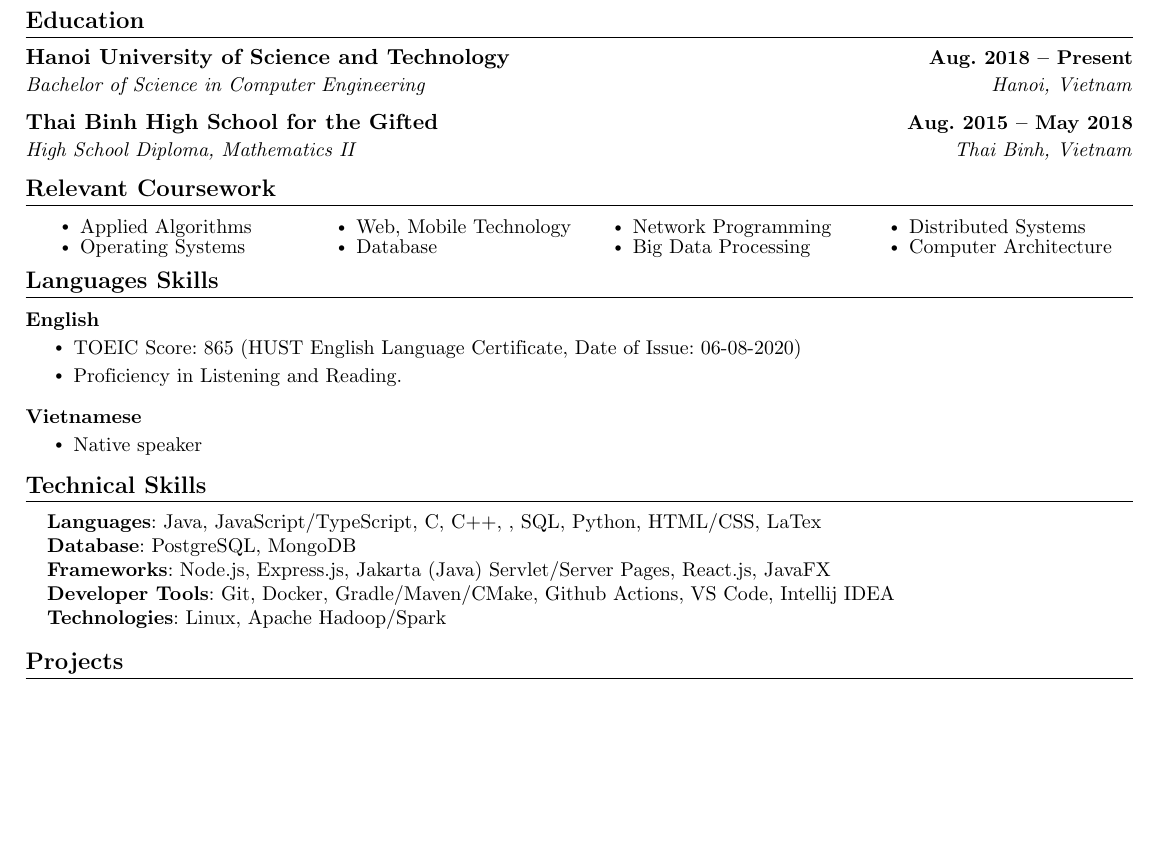
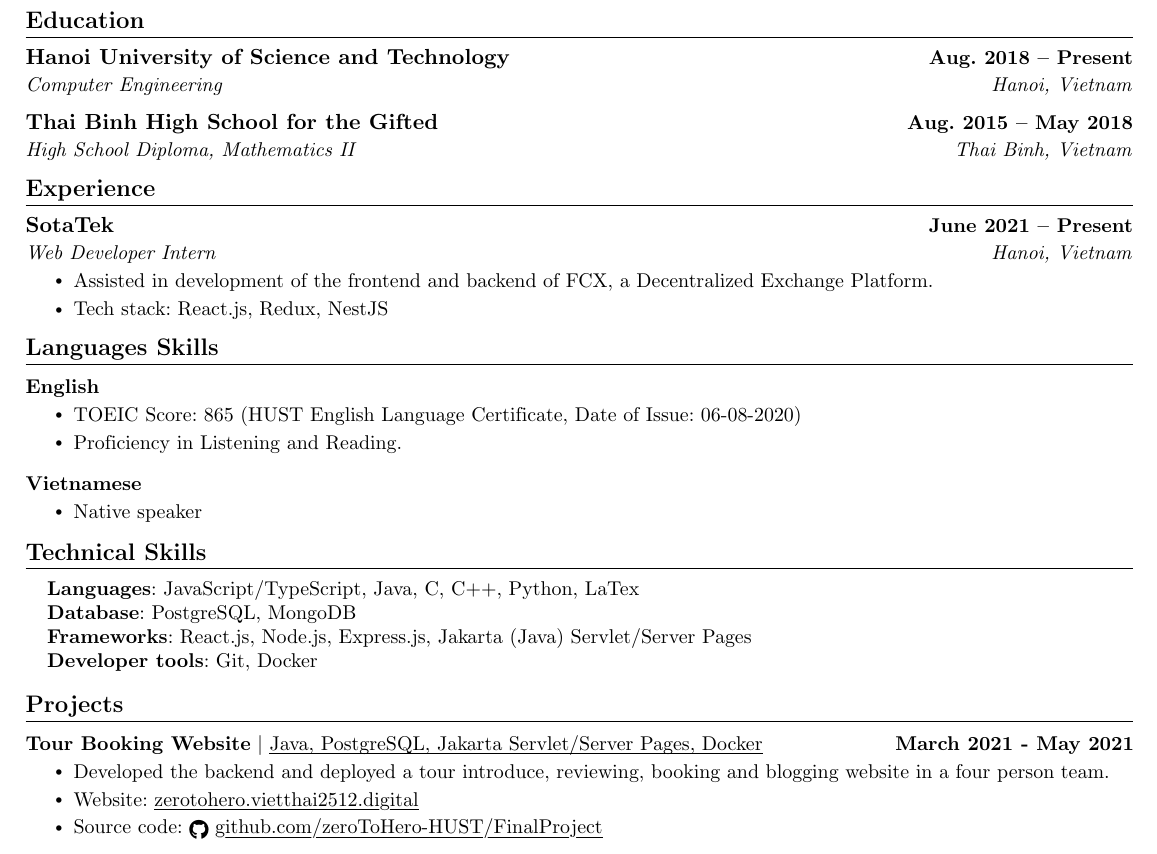
Before and after one commit to vietthai2512/vietthai2512.github.io, a LaTeX CV (docs/resume/resume_en.tex): part of the page, cut so that both start at the same text, the shorter picture padded with empty space. Compiled offline with pdfLaTeX.

Commit message:
update english resume

```diff
--- a/docs/resume/resume_en.tex
+++ b/docs/resume/resume_en.tex
@@ -154,45 +154,43 @@
   	\resumeSubHeadingListStart
     	\resumeSubheading
       		{Hanoi University of Science and Technology}{Aug. 2018 -- Present}
-      		{Bachelor of Science in Computer Engineering}{Hanoi, Vietnam}
+      		{Computer Engineering}{Hanoi, Vietnam}
       	\resumeSubheading
       		{Thai Binh High School for the Gifted}{Aug. 2015 -- May 2018}
       		{High School Diploma, Mathematics II}{Thai Binh, Vietnam}
   	\resumeSubHeadingListEnd
 
-%------RELEVANT COURSEWORK-------
-\section{Relevant Coursework}
-    %\resumeSubHeadingListStart
-        \begin{multicols}{4}
-            \begin{itemize}[itemsep=-5pt, parsep=3pt]
-                \item\small Applied Algorithms
-                \item\small Operating Systems
-                \item\small Web, Mobile Technology
-                \item\small Database
-                \item\small Network Programming
-                \item\small Big Data Processing
-                \item\small Distributed Systems
-                \item\small Computer Architecture
-            \end{itemize}
-        \end{multicols}
-        \vspace*{2.0\multicolsep}
-    %\resumeSubHeadingListEnd
+% %------RELEVANT COURSEWORK-------
+% \section{Relevant Coursework}
+%     %\resumeSubHeadingListStart
+%         \begin{multicols}{4}
+%             \begin{itemize}[itemsep=-5pt, parsep=3pt]
+%                 \item\small Applied Algorithms
+%                 \item\small Operating Systems
+%                 \item\small Web, Mobile Technology
+%                 \item\small Database
+%                 \item\small Network Programming
+%                 \item\small Big Data Processing
+%                 \item\small Distributed Systems
+%                 \item\small Computer Architecture
+%             \end{itemize}
+%         \end{multicols}
+%         \vspace*{2.0\multicolsep}
+%     %\resumeSubHeadingListEnd
 
 
 %-----------EXPERIENCE-----------
-%\section{Experience}
-%  \resumeSubHeadingListStart
-%
-%    \resumeSubheading
-%      {Electronics Company}{May 2020 -- August 2020}
-%      {Software Engineer Intern}{City, State}
-%      \resumeItemListStart
-%        \resumeItem{Developed a service to automatically perform a set of unit tests daily on a product in development in order to decrease time needed for team members to identify and fix bugs/issues.}
-%        \resumeItem{Incorporated scripts using Python and PowerShell to aggregate XML test results into an organized format and to load the latest build code onto the hardware, so that daily testing can be performed.}
-%        \resumeItem{Utilized Jenkins to provide a continuous integration service in order to automate the entire process of loading the latest build code and test files, running the tests, and generating a report of the results once per day.}
-%        \resumeItem{Explored ways to visualize and send a daily report of test results to team members  using HTML, Javascript, and CSS.}
-%      \resumeItemListEnd
-%
+\section{Experience}
+ \resumeSubHeadingListStart
+
+   \resumeSubheading
+     {SotaTek}{June 2021 -- Present}
+     {Web Developer Intern}{Hanoi, Vietnam}
+     \resumeItemListStart
+       \resumeItem{Assisted in development of the frontend and backend of FCX, a Decentralized Exchange Platform.}
+       \resumeItem{Tech stack: React.js, Redux, NestJS}
+     \resumeItemListEnd
+
 %    \resumeSubheading
 %      {Startup, Inc}{May 2019 -- August 2019}
 %      {Front End Developer Intern}{City, State}
@@ -202,9 +200,9 @@
 %        \resumeItem{Collaborated with team members using version control systems such as Git to organize modifications and assign tasks.}
 %        \resumeItem{Utilized Android Studio as a development environment in order to visualize the application in both iOS and Android.}
 %    \resumeItemListEnd
-%
-%  \resumeSubHeadingListEnd
-%\vspace{-16pt}
+
+ \resumeSubHeadingListEnd
+\vspace{-16pt}
 
 %-----------FOREIGN LANGUAGE SKILLS-----------
 \section{Languages Skills}
@@ -231,11 +229,10 @@
 \section{Technical Skills}
  	\begin{itemize}[leftmargin=0.15in, label={}]
     	\small{\item{
-     		\textbf{Languages}{: Java, JavaScript/TypeScript, C, C++, , SQL, Python, HTML/CSS, LaTex} \\
+     		\textbf{Languages}{: JavaScript/TypeScript, Java, C, C++, Python, LaTex} \\
      		\textbf{Database}{: PostgreSQL, MongoDB} \\
-     		\textbf{Frameworks}{: Node.js, Express.js, Jakarta (Java) Servlet/Server Pages, React.js, JavaFX}\\
-     		\textbf{Developer Tools}{: Git, Docker, Gradle/Maven/CMake, Github Actions, VS Code, Intellij IDEA} \\
-     		\textbf{Technologies}{: Linux, Apache Hadoop/Spark} \\
+     		\textbf{Frameworks}{: React.js, Node.js, Express.js, Jakarta (Java) Servlet/Server Pages}\\
+     		\textbf{Developer tools}{: Git, Docker} \\
     	}}
  	\end{itemize}
 \vspace{-16pt}
@@ -243,36 +240,44 @@
 %-----------PROJECTS-----------
 \section{Projects}
 \vspace{-5pt}
-    % \resumeSubHeadingListStart
-	% 	\resumeProjectHeading
-	% 		{\textbf{Gym Reservation Bot} $|$ \emph{Python, Selenium, Google Cloud Console}}{January 2021}
-	% 		\resumeItemListStart
-    %         	\resumeItem{Developed an automatic bot using Python and Google Cloud Console to register myself for a timeslot at my school gym.}
-    %         	\resumeItem{Implemented Selenium to create an instance of Chrome in order to interact with the correct elements of the web page.}
-    %         	\resumeItem{Created a Linux virtual machine to run on Google Cloud so that the program is able to run everyday from the cloud.}
-    %         	\resumeItem{Used Cron to schedule the program to execute automatically at 11 AM every morning so a reservation is made for me.}
-    %       	\resumeItemListEnd
+    \resumeSubHeadingListStart
+        % \resumeProjectHeading
+        %     {\textbf{Stock Selector GUI (OOP Project)} $|$ \myuline{Java, Eclipse, JavaFX}}{Tháng 4/2020}
+        %     \resumeItemListStart
+        %         \resumeItem{Developed a simple desktop application, which allows users to select a stock and watch its price.}
+        %         \resumeItem{Source code: \href{https://github.com/vietthai2512/OldOProject}{\raisebox{-0.2\height}\faGithub\ \myuline{github.com/vietthai2512/OldOProject}}}
+        %     \resumeItemListEnd
 
-	% 		\vspace{-13pt}
+		% 	\vspace{-13pt}
 
-    %   	\resumeProjectHeading
-    %       	{\textbf{Ticket Price Calculator App} $|$ \emph{Java, Android Studio}}{November 2020}
-    %       	\resumeItemListStart
-    %         	\resumeItem{Created an Android application using Java and Android Studio to calculate ticket prices for trips to museums in NYC.}
-    %         	\resumeItem{Processed user inputted information in the back-end of the app to return a subtotal price based on the tickets selected.}
-    %         	\resumeItem{Utilized the layout editor to create a UI for the application in order to allow different scenes to interact with each other.}
-    %       	\resumeItemListEnd
+      	% \resumeProjectHeading
+        %   	{\textbf{Shoes Online Store} $|$ \emph{Javascript, MongoDB, Node.js và Express.js}}{Tháng 1/2021}
+        %   	\resumeItemListStart
+        %     	\resumeItem{Cập nhật, cải tiến và sửa lỗi cho website bán giày dựa trên mã nguồn đã cho trước.}
+        %     	\resumeItem{Cập nhật thêm tính năng giỏ hàng, đặt hàng và xem đơn hàng đã đặt, thêm các truy vấn cho MongoDB tương ứng, chỉnh sửa giao diện trang admin.}
+        %     	\resumeItem{Mã nguồn website: \href{https://github.com/wyratung2020/project-1}{\raisebox{-0.2\height}\faGithub\ \myuline{github.com/wyratung2020/project-1}}}
+        %   	\resumeItemListEnd
 
-	% 		\vspace{-13pt}
+		% 	\vspace{-13pt}
 
-	% 	\resumeProjectHeading
-    %       	{\textbf{Transaction Management GUI} $|$ \emph{Java, Eclipse, JavaFX}}{October 2020}
-    %       	\resumeItemListStart
-    %         	\resumeItem{Designed a sample banking transaction system using Java to simulate the common functions of using a bank account.}
-    %         	\resumeItem{Used JavaFX to create a GUI that supports actions such as creating an account, deposit, withdraw, list all acounts, etc.}
-    %         	\resumeItem{Implemented object-oriented programming practices such as inheritance to create different account types and databases.}
-    %       	\resumeItemListEnd
-    % \resumeSubHeadingListEnd
+        % \resumeProjectHeading
+        %     {\textbf{Website bán giày (Project cá nhân)} $|$ \emph{TypeScript, PostgreSQL, Node.js và Express.js}}{Tháng 1/2021 - 4/2021}
+        %     \resumeItemListStart
+        %         \resumeItem{Website bán giày sử dụng TypeScript và PostgreSQL}
+        %         \resumeItem{Mã nguồn website: \href{https://github.com/vietthai2512/shoes-web-project-1}{\raisebox{-0.2\height}\faGithub\ \myuline{github.com/vietthai2512/shoes-web-project-1}}}
+        %     \resumeItemListEnd
+
+        %     \vspace{-13pt}
+
+        \resumeProjectHeading
+            {\textbf{Tour Booking Website} $|$ \emph{Java, PostgreSQL, Jakarta Servlet/Server Pages, Docker}}{March 2021 - May 2021}
+            \resumeItemListStart
+                \resumeItem{Developed the backend and deployed a tour introduce, reviewing, booking and blogging website in a four person team.}
+                \resumeItem{Website: \href{https://zerotohero.vietthai2512.digital}{\myuline{zerotohero.vietthai2512.digital}}}
+                \resumeItem{Source code: \href{https://github.com/zeroToHero-HUST/FinalProject}{\raisebox{-0.2\height}\faGithub\ \myuline{github.com/zeroToHero-HUST/FinalProject}}}
+            \resumeItemListEnd
+
+    \resumeSubHeadingListEnd
 \vspace{-15pt}
 
 
```
